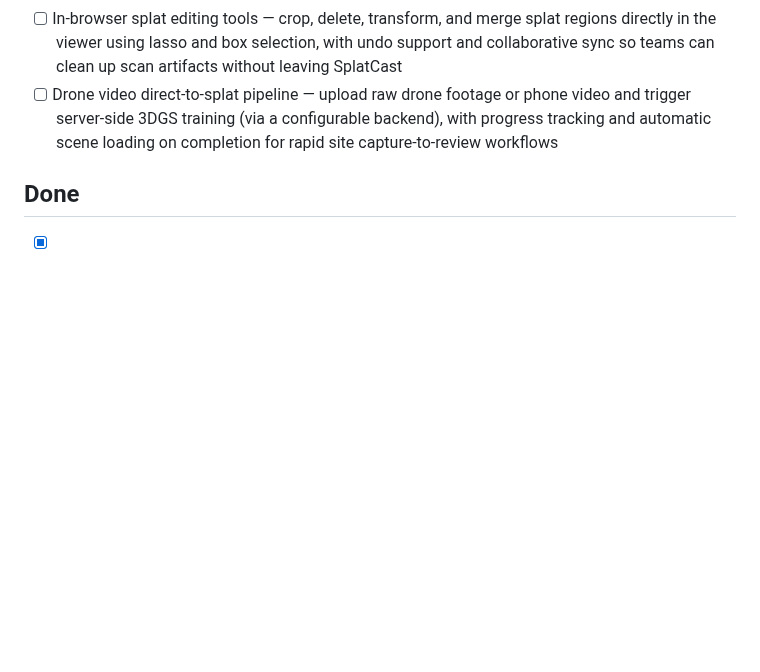
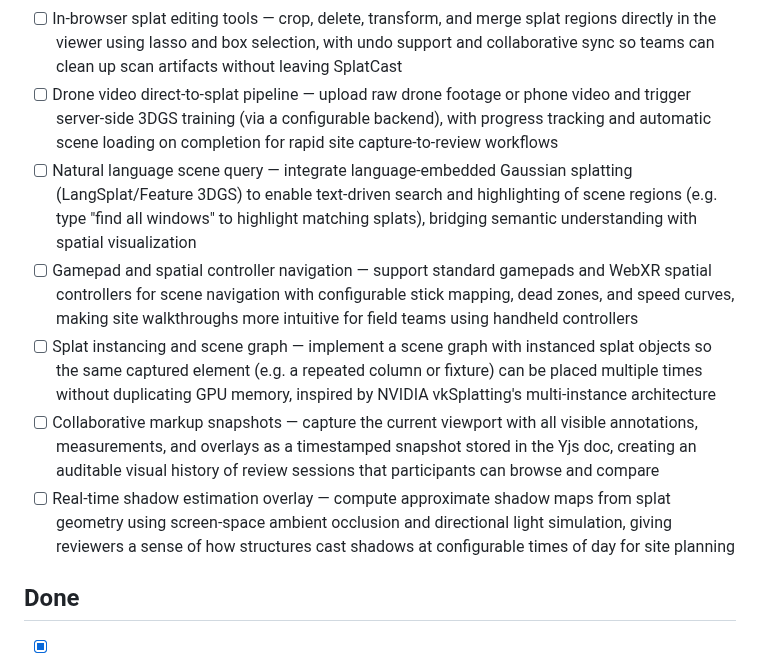
Before and after one commit to bentonkt/SplatCast, a Markdown page: BACKLOG.md, the part around the change. Rendered like a GitHub page; blank space fills up the shorter version.

Commit message:
docs: add 5 new backlog items from Gaussian splatting industry research
New discovered items: natural language scene query, gamepad/spatial
controller navigation, splat instancing and scene graph, collaborative
markup snapshots, and real-time shadow estimation overlay.

Co-Authored-By: Claude Opus 4.6 (1M context) <noreply@anthropic.com>

```diff
--- a/BACKLOG.md
+++ b/BACKLOG.md
@@ -19,6 +19,11 @@
 - [ ] Geospatial coordinate anchoring — pin splat scenes to real-world WGS84/UTM coordinates using ground control points, enabling GIS integration, multi-site dashboards, and accurate distance/area measurements tied to surveyed positions
 - [ ] In-browser splat editing tools — crop, delete, transform, and merge splat regions directly in the viewer using lasso and box selection, with undo support and collaborative sync so teams can clean up scan artifacts without leaving SplatCast
 - [ ] Drone video direct-to-splat pipeline — upload raw drone footage or phone video and trigger server-side 3DGS training (via a configurable backend), with progress tracking and automatic scene loading on completion for rapid site capture-to-review workflows
+- [ ] Natural language scene query — integrate language-embedded Gaussian splatting (LangSplat/Feature 3DGS) to enable text-driven search and highlighting of scene regions (e.g. type "find all windows" to highlight matching splats), bridging semantic understanding with spatial visualization
+- [ ] Gamepad and spatial controller navigation — support standard gamepads and WebXR spatial controllers for scene navigation with configurable stick mapping, dead zones, and speed curves, making site walkthroughs more intuitive for field teams using handheld controllers
+- [ ] Splat instancing and scene graph — implement a scene graph with instanced splat objects so the same captured element (e.g. a repeated column or fixture) can be placed multiple times without duplicating GPU memory, inspired by NVIDIA vkSplatting's multi-instance architecture
+- [ ] Collaborative markup snapshots — capture the current viewport with all visible annotations, measurements, and overlays as a timestamped snapshot stored in the Yjs doc, creating an auditable visual history of review sessions that participants can browse and compare
+- [ ] Real-time shadow estimation overlay — compute approximate shadow maps from splat geometry using screen-space ambient occlusion and directional light simulation, giving reviewers a sense of how structures cast shadows at configurable times of day for site planning
 
 ## Done
 - [x] Semantic region tagging — paint or lasso-select groups of splats and assign semantic labels (e.g. "structural column", "HVAC duct", "exterior wall") that persist across sessions, enabling filtered views by trade/discipline and searchable scene elements — PR https://github.com/bentonkt/SplatCast/pull/40
```
